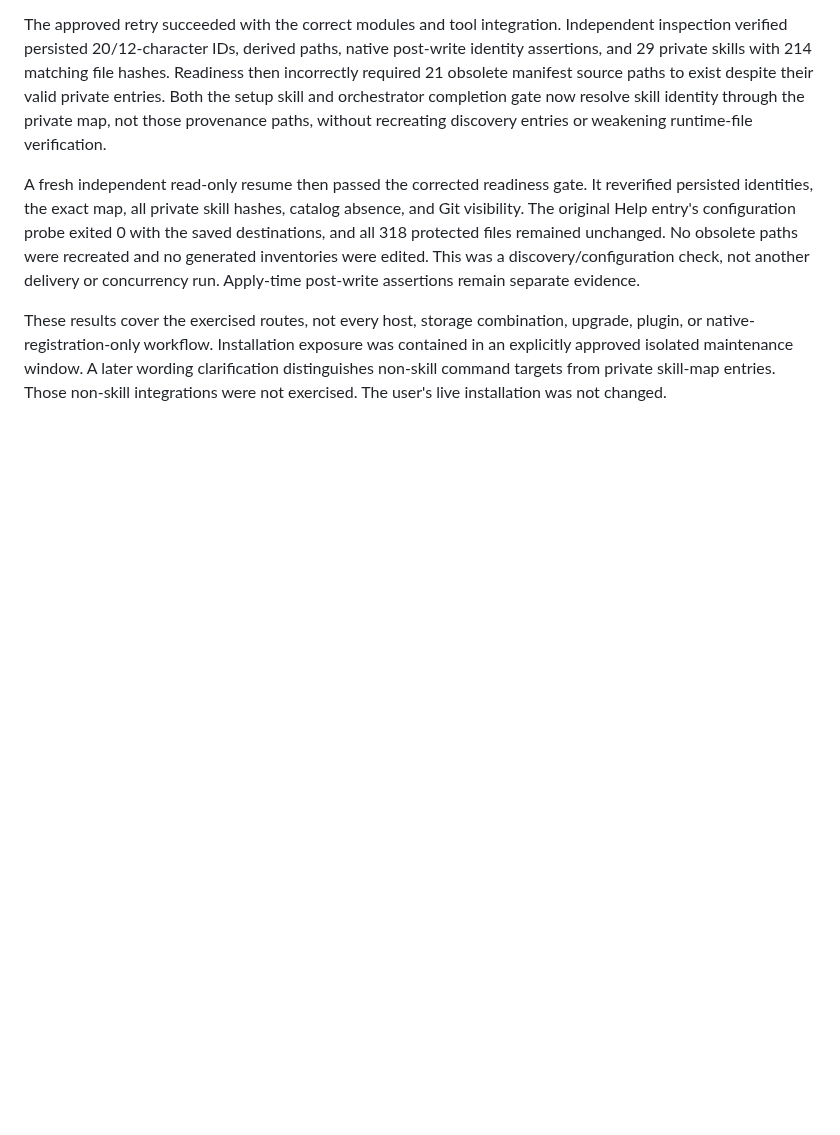
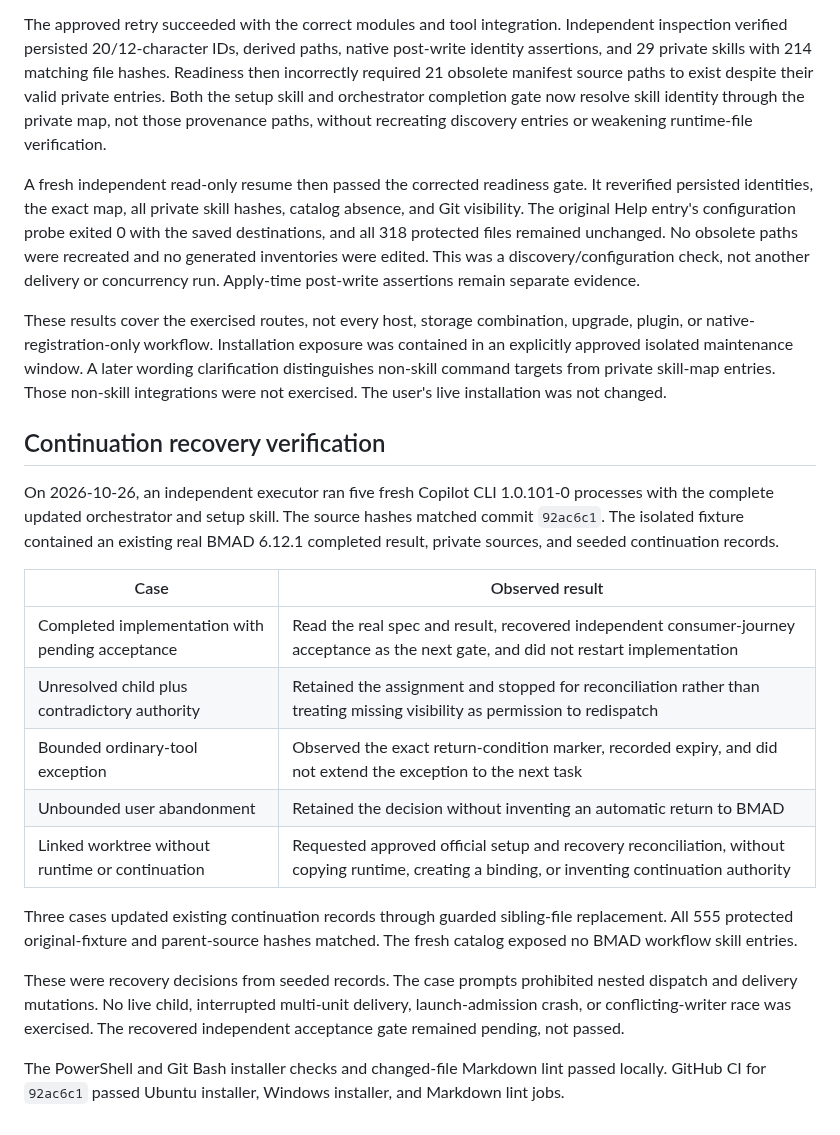
Before and after one commit to dfinson/promptlings, a Markdown page: docs/bmad-setup.md, the part around the change. Rendered like a GitHub page; blank space fills up the shorter version.

Commit message:
Record fresh-parent BMAD recovery acceptance
Distinguish seeded recovery decisions from actual interrupted multi-unit delivery and retain the observed CI results.

Co-authored-by: Copilot App <223556219+Copilot@users.noreply.github.com>

Copilot-Session: 87d61117-ee6f-4dd9-bb07-5af7bd85b14a

```diff
--- a/docs/bmad-setup.md
+++ b/docs/bmad-setup.md
@@ -226,3 +226,31 @@ contained in an explicitly approved isolated maintenance window. A later wording
 clarification distinguishes non-skill command targets from private skill-map
 entries. Those non-skill integrations were not exercised. The user's live
 installation was not changed.
+
+## Continuation recovery verification
+
+On 2026-10-26, an independent executor ran five fresh Copilot CLI 1.0.101-0
+processes with the complete updated orchestrator and setup skill. The source
+hashes matched commit `92ac6c1`. The isolated fixture contained an existing real
+BMAD 6.12.1 completed result, private sources, and seeded continuation records.
+
+| Case | Observed result |
+| --- | --- |
+| Completed implementation with pending acceptance | Read the real spec and result, recovered independent consumer-journey acceptance as the next gate, and did not restart implementation |
+| Unresolved child plus contradictory authority | Retained the assignment and stopped for reconciliation rather than treating missing visibility as permission to redispatch |
+| Bounded ordinary-tool exception | Observed the exact return-condition marker, recorded expiry, and did not extend the exception to the next task |
+| Unbounded user abandonment | Retained the decision without inventing an automatic return to BMAD |
+| Linked worktree without runtime or continuation | Requested approved official setup and recovery reconciliation, without copying runtime, creating a binding, or inventing continuation authority |
+
+Three cases updated existing continuation records through guarded sibling-file
+replacement. All 555 protected original-fixture and parent-source hashes matched.
+The fresh catalog exposed no BMAD workflow skill entries.
+
+These were recovery decisions from seeded records. The case prompts prohibited
+nested dispatch and delivery mutations. No live child, interrupted multi-unit
+delivery, launch-admission crash, or conflicting-writer race was exercised.
+The recovered independent acceptance gate remained pending, not passed.
+
+The PowerShell and Git Bash installer checks and changed-file Markdown lint
+passed locally. GitHub CI for `92ac6c1` passed Ubuntu installer, Windows installer,
+and Markdown lint jobs.
```
